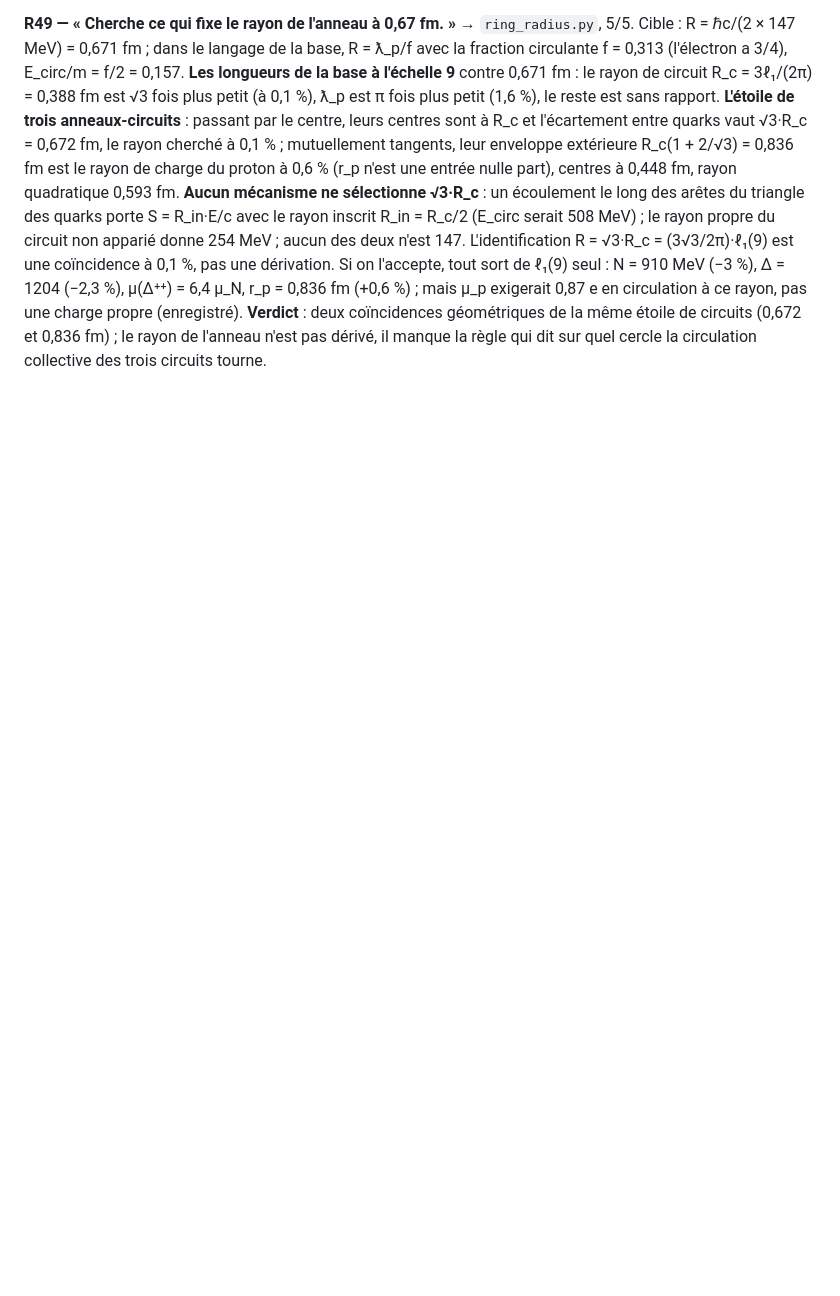
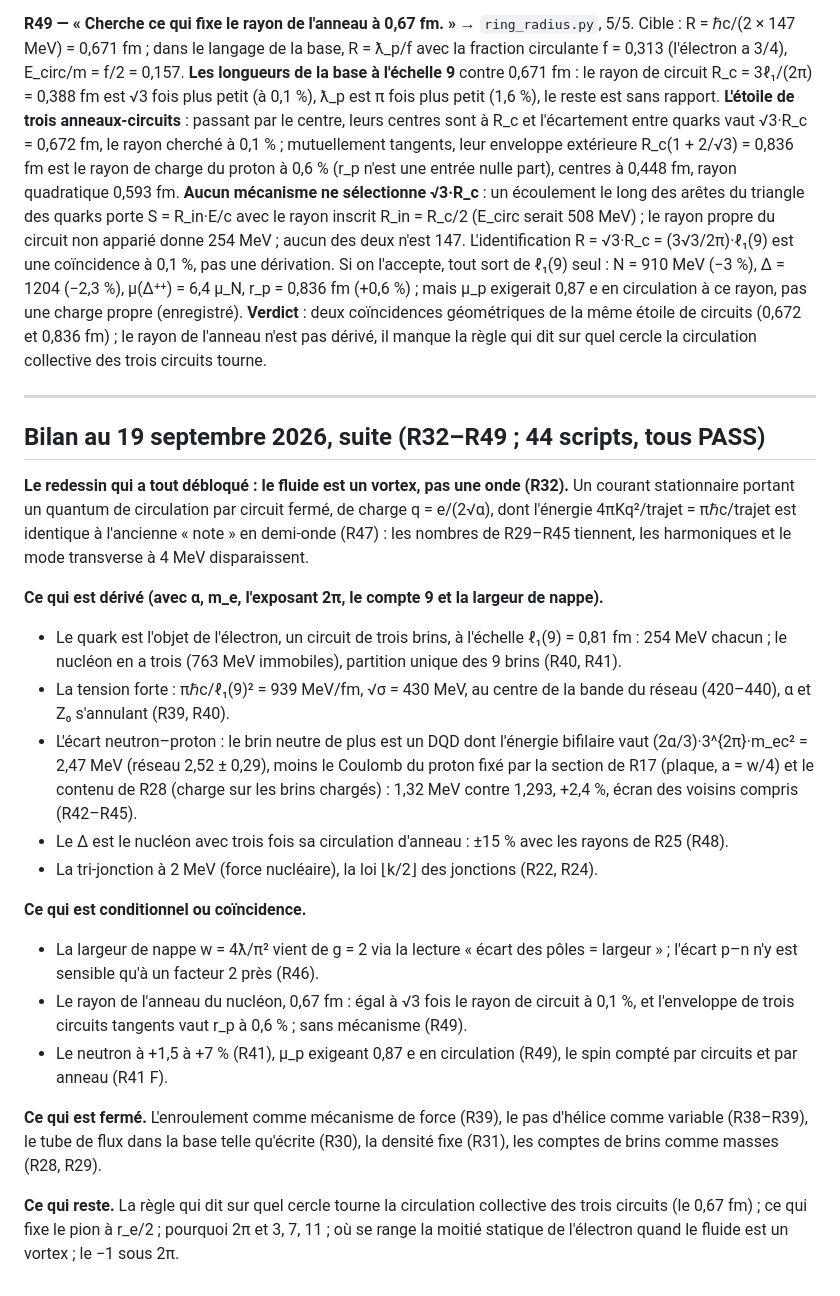
Before and after one commit to rstpier/DipolarString, a Markdown page: matter/redraw/BASE.md, the part around the change. Drawn GitHub-style; blank space fills up the shorter version.

Commit message:
redraw: bilan R32-R49 (vortex redesign, circuits, tension, p-n, Delta)
Co-Authored-By: Claude Fable 5.1 <noreply@anthropic.com>
Claude-Session: https://claude.ai/code/session_01XqdYdJnC9BQhAtnD5Pta6R

```diff
--- a/matter/redraw/BASE.md
+++ b/matter/redraw/BASE.md
@@ -922,3 +922,40 @@ N = 910 MeV (−3 %), Δ = 1204 (−2,3 %), μ(Δ⁺⁺) = 6,4 μ_N, r_p = 0,836
 coïncidences géométriques de la même étoile de circuits (0,672 et 0,836 fm) ; le rayon de
 l'anneau n'est pas dérivé, il manque la règle qui dit sur quel cercle la circulation collective
 des trois circuits tourne.
+
+---
+
+## Bilan au 19 septembre 2026, suite (R32–R49 ; 44 scripts, tous PASS)
+
+**Le redessin qui a tout débloqué : le fluide est un vortex, pas une onde (R32).** Un courant
+stationnaire portant un quantum de circulation par circuit fermé, de charge q = e/(2√α), dont
+l'énergie 4πKq²/trajet = πℏc/trajet est identique à l'ancienne « note » en demi-onde (R47) : les
+nombres de R29–R45 tiennent, les harmoniques et le mode transverse à 4 MeV disparaissent.
+
+**Ce qui est dérivé (avec α, m_e, l'exposant 2π, le compte 9 et la largeur de nappe).**
+- Le quark est l'objet de l'électron, un circuit de trois brins, à l'échelle ℓ₁(9) = 0,81 fm :
+  254 MeV chacun ; le nucléon en a trois (763 MeV immobiles), partition unique des 9 brins (R40, R41).
+- La tension forte : πℏc/ℓ₁(9)² = 939 MeV/fm, √σ = 430 MeV, au centre de la bande du réseau
+  (420–440), α et Z₀ s'annulant (R39, R40).
+- L'écart neutron–proton : le brin neutre de plus est un DQD dont l'énergie bifilaire vaut
+  (2α/3)·3^{2π}·m_ec² = 2,47 MeV (réseau 2,52 ± 0,29), moins le Coulomb du proton fixé par la
+  section de R17 (plaque, a = w/4) et le contenu de R28 (charge sur les brins chargés) : 1,32 MeV
+  contre 1,293, +2,4 %, écran des voisins compris (R42–R45).
+- Le Δ est le nucléon avec trois fois sa circulation d'anneau : ±15 % avec les rayons de R25 (R48).
+- La tri-jonction à 2 MeV (force nucléaire), la loi ⌊k/2⌋ des jonctions (R22, R24).
+
+**Ce qui est conditionnel ou coïncidence.**
+- La largeur de nappe w = 4ƛ/π² vient de g = 2 via la lecture « écart des pôles = largeur » ;
+  l'écart p–n n'y est sensible qu'à un facteur 2 près (R46).
+- Le rayon de l'anneau du nucléon, 0,67 fm : égal à √3 fois le rayon de circuit à 0,1 %, et
+  l'enveloppe de trois circuits tangents vaut r_p à 0,6 % ; sans mécanisme (R49).
+- Le neutron à +1,5 à +7 % (R41), μ_p exigeant 0,87 e en circulation (R49), le spin compté par
+  circuits et par anneau (R41 F).
+
+**Ce qui est fermé.** L'enroulement comme mécanisme de force (R39), le pas d'hélice comme
+variable (R38–R39), le tube de flux dans la base telle qu'écrite (R30), la densité fixe (R31),
+les comptes de brins comme masses (R28, R29).
+
+**Ce qui reste.** La règle qui dit sur quel cercle tourne la circulation collective des trois
+circuits (le 0,67 fm) ; ce qui fixe le pion à r_e/2 ; pourquoi 2π et 3, 7, 11 ; où se range la
+moitié statique de l'électron quand le fluide est un vortex ; le −1 sous 2π.
```
